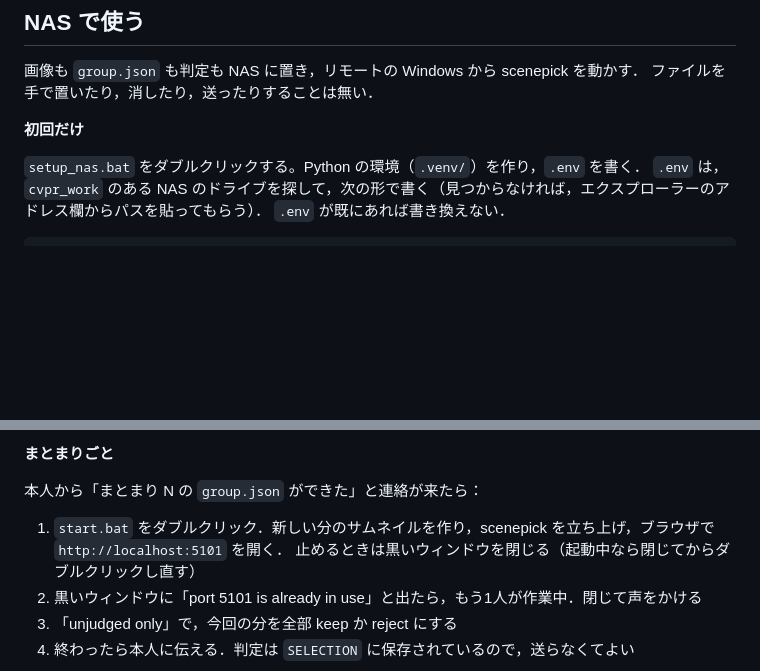
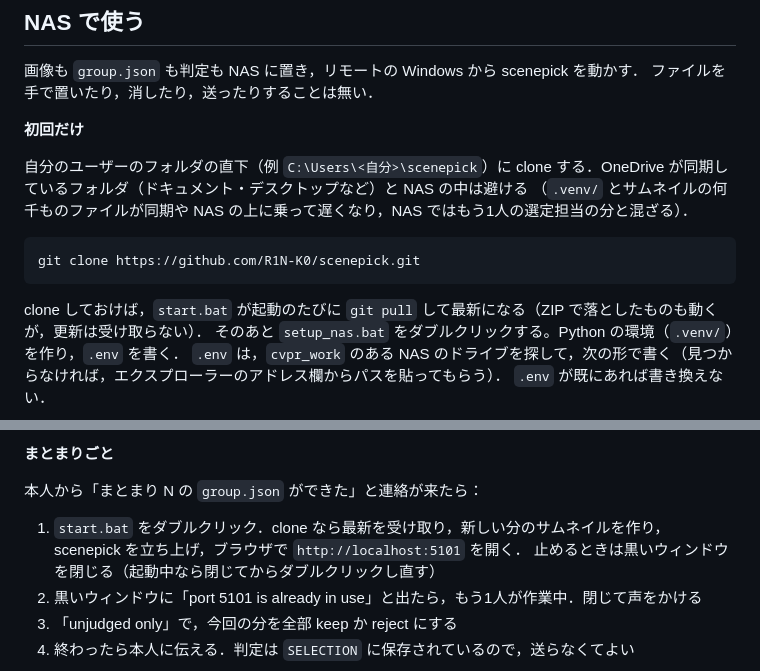
Before and after one commit to R1N-K0/scenepick, a Markdown page: README.md, 2 parts joined by grey strips. GitHub-like rendering; blank space fills up the shorter version.

Commit message:
README: clone into your own user folder, so start.bat keeps it current
Co-Authored-By: Claude Opus 5.5 <noreply@anthropic.com>

````diff
--- a/README.md
+++ b/README.md
@@ -28,7 +28,15 @@ python tools/make_dummy.py
 
 **初回だけ**
 
-`setup_nas.bat` をダブルクリックする。Python の環境（`.venv/`）を作り，`.env` を書く．
+自分のユーザーのフォルダの直下（例 `C:\Users\<自分>\scenepick`）に clone する．OneDrive が同期しているフォルダ（ドキュメント・デスクトップなど）と NAS の中は避ける
+（`.venv/` とサムネイルの何千ものファイルが同期や NAS の上に乗って遅くなり，NAS ではもう1人の選定担当の分と混ざる）．
+
+```
+git clone https://github.com/R1N-K0/scenepick.git
+```
+
+clone しておけば，`start.bat` が起動のたびに `git pull` して最新になる（ZIP で落としたものも動くが，更新は受け取らない）．
+そのあと `setup_nas.bat` をダブルクリックする。Python の環境（`.venv/`）を作り，`.env` を書く．
 `.env` は，`cvpr_work` のある NAS のドライブを探して，次の形で書く（見つからなければ，エクスプローラーのアドレス欄からパスを貼ってもらう）．
 `.env` が既にあれば書き換えない．
 
@@ -48,7 +56,7 @@ PORT=5101
 
 本人から「まとまり N の `group.json` ができた」と連絡が来たら：
 
-1. `start.bat` をダブルクリック．新しい分のサムネイルを作り，scenepick を立ち上げ，ブラウザで `http://localhost:5101` を開く．
+1. `start.bat` をダブルクリック．clone なら最新を受け取り，新しい分のサムネイルを作り，scenepick を立ち上げ，ブラウザで `http://localhost:5101` を開く．
    止めるときは黒いウィンドウを閉じる（起動中なら閉じてからダブルクリックし直す）
 2. 黒いウィンドウに「port 5101 is already in use」と出たら，もう1人が作業中．閉じて声をかける
 3. 「unjudged only」で，今回の分を全部 keep か reject にする
````
